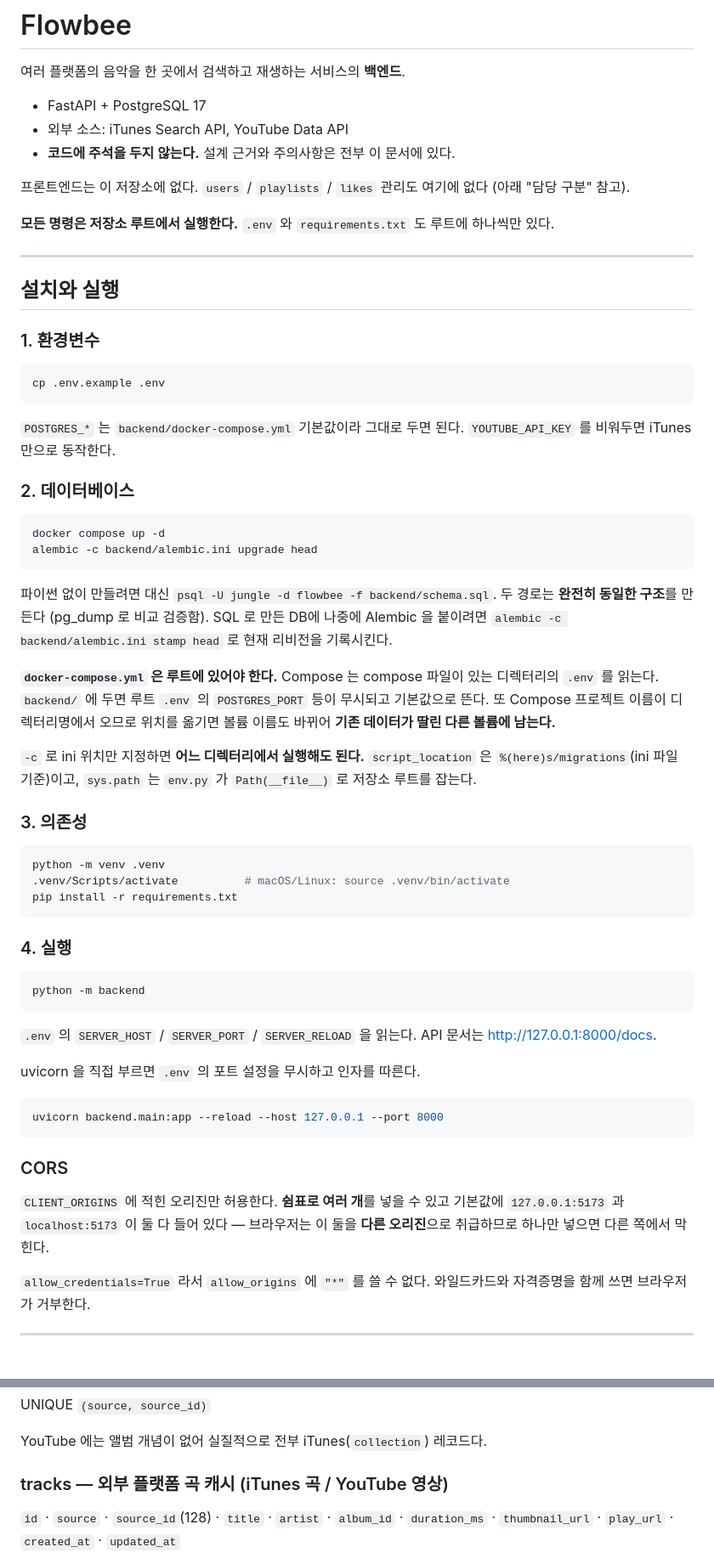
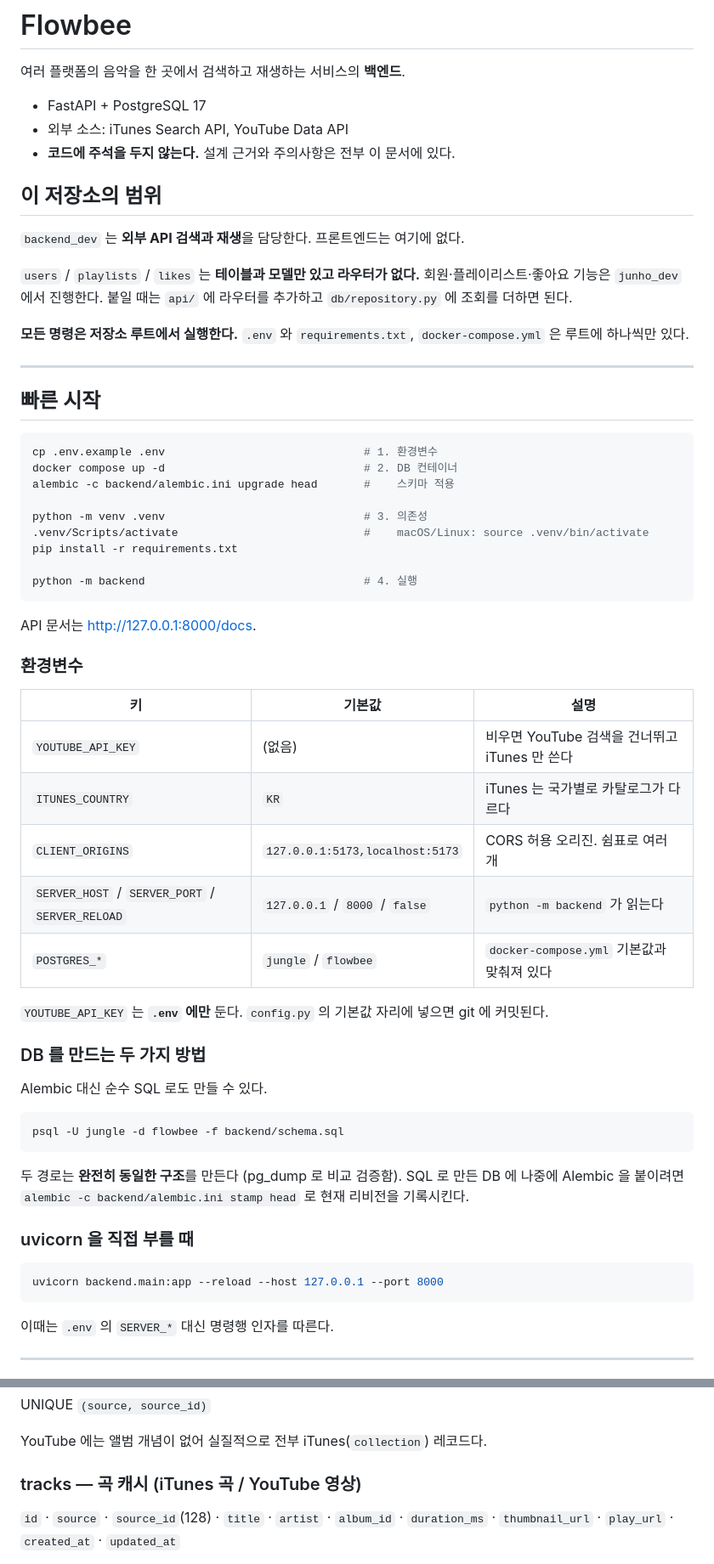
Before and after one commit to znzn-gyumin/jungle_week1_project2, a Markdown page: backend/README.md, 2 parts joined by grey strips. Shown at 85% size. Rendered like a GitHub page.

````diff
--- a/backend/README.md
+++ b/backend/README.md
@@ -6,77 +6,67 @@
 - 외부 소스: iTunes Search API, YouTube Data API
 - **코드에 주석을 두지 않는다.** 설계 근거와 주의사항은 전부 이 문서에 있다.
 
-프론트엔드는 이 저장소에 없다. `users` / `playlists` / `likes` 관리도 여기에 없다
-(아래 "담당 구분" 참고).
+## 이 저장소의 범위
 
-**모든 명령은 저장소 루트에서 실행한다.** `.env` 와 `requirements.txt` 도 루트에
-하나씩만 있다.
+`backend_dev` 는 **외부 API 검색과 재생**을 담당한다. 프론트엔드는 여기에 없다.
+
+`users` / `playlists` / `likes` 는 **테이블과 모델만 있고 라우터가 없다.**
+회원·플레이리스트·좋아요 기능은 `junho_dev` 에서 진행한다. 붙일 때는 `api/` 에
+라우터를 추가하고 `db/repository.py` 에 조회를 더하면 된다.
+
+**모든 명령은 저장소 루트에서 실행한다.** `.env` 와 `requirements.txt`,
+`docker-compose.yml` 은 루트에 하나씩만 있다.
 
 ---
 
-## 설치와 실행
-
-### 1. 환경변수
+## 빠른 시작
 
 ```bash
-cp .env.example .env
+cp .env.example .env                              # 1. 환경변수
+docker compose up -d                              # 2. DB 컨테이너
+alembic -c backend/alembic.ini upgrade head       #    스키마 적용
+
+python -m venv .venv                              # 3. 의존성
+.venv/Scripts/activate                            #    macOS/Linux: source .venv/bin/activate
+pip install -r requirements.txt
+
+python -m backend                                 # 4. 실행
 ```
 
-`POSTGRES_*` 는 `backend/docker-compose.yml` 기본값이라 그대로 두면 된다.
-`YOUTUBE_API_KEY` 를 비워두면 iTunes 만으로 동작한다.
+API 문서는 <http://127.0.0.1:8000/docs>.
 
-### 2. 데이터베이스
+### 환경변수
+
+| 키 | 기본값 | 설명 |
+|---|---|---|
+| `YOUTUBE_API_KEY` | (없음) | 비우면 YouTube 검색을 건너뛰고 iTunes 만 쓴다 |
+| `ITUNES_COUNTRY` | `KR` | iTunes 는 국가별로 카탈로그가 다르다 |
+| `CLIENT_ORIGINS` | `127.0.0.1:5173,localhost:5173` | CORS 허용 오리진. 쉼표로 여러 개 |
+| `SERVER_HOST` / `SERVER_PORT` / `SERVER_RELOAD` | `127.0.0.1` / `8000` / `false` | `python -m backend` 가 읽는다 |
+| `POSTGRES_*` | `jungle` / `flowbee` | `docker-compose.yml` 기본값과 맞춰져 있다 |
+
+`YOUTUBE_API_KEY` 는 **`.env` 에만** 둔다. `config.py` 의 기본값 자리에 넣으면
+git 에 커밋된다.
+
+### DB 를 만드는 두 가지 방법
+
+Alembic 대신 순수 SQL 로도 만들 수 있다.
 
 ```bash
-docker compose up -d
-alembic -c backend/alembic.ini upgrade head
+psql -U jungle -d flowbee -f backend/schema.sql
 ```
 
-파이썬 없이 만들려면 대신 `psql -U jungle -d flowbee -f backend/schema.sql`.
 두 경로는 **완전히 동일한 구조**를 만든다 (pg_dump 로 비교 검증함).
-SQL 로 만든 DB에 나중에 Alembic 을 붙이려면
+SQL 로 만든 DB 에 나중에 Alembic 을 붙이려면
 `alembic -c backend/alembic.ini stamp head` 로 현재 리비전을 기록시킨다.
 
-**`docker-compose.yml` 은 루트에 있어야 한다.** Compose 는 compose 파일이 있는
-디렉터리의 `.env` 를 읽는다. `backend/` 에 두면 루트 `.env` 의 `POSTGRES_PORT` 등이
-무시되고 기본값으로 뜬다. 또 Compose 프로젝트 이름이 디렉터리명에서 오므로 위치를
-옮기면 볼륨 이름도 바뀌어 **기존 데이터가 딸린 다른 볼륨에 남는다.**
-
-`-c` 로 ini 위치만 지정하면 **어느 디렉터리에서 실행해도 된다.**
-`script_location` 은 `%(here)s/migrations`(ini 파일 기준)이고, `sys.path` 는
-`env.py` 가 `Path(__file__)` 로 저장소 루트를 잡는다.
-
-### 3. 의존성
-
-```bash
-python -m venv .venv
-.venv/Scripts/activate          # macOS/Linux: source .venv/bin/activate
-pip install -r requirements.txt
-```
-
-### 4. 실행
-
-```bash
-python -m backend
-```
-
-`.env` 의 `SERVER_HOST` / `SERVER_PORT` / `SERVER_RELOAD` 을 읽는다.
-API 문서는 <http://127.0.0.1:8000/docs>.
-
-uvicorn 을 직접 부르면 `.env` 의 포트 설정을 무시하고 인자를 따른다.
+### uvicorn 을 직접 부를 때
 
 ```bash
 uvicorn backend.main:app --reload --host 127.0.0.1 --port 8000
 ```
 
-### CORS
-
-`CLIENT_ORIGINS` 에 적힌 오리진만 허용한다. **쉼표로 여러 개**를 넣을 수 있고
-기본값에 `127.0.0.1:5173` 과 `localhost:5173` 이 둘 다 들어 있다 —
-브라우저는 이 둘을 **다른 오리진**으로 취급하므로 하나만 넣으면 다른 쪽에서 막힌다.
-
-`allow_credentials=True` 라서 `allow_origins` 에 `"*"` 를 쓸 수 없다.
-와일드카드와 자격증명을 함께 쓰면 브라우저가 거부한다.
+이때는 `.env` 의 `SERVER_*` 대신 명령행 인자를 따른다.
 
 ---
 
@@ -261,7 +208,7 @@ UNIQUE `(source, source_id)`
 
 YouTube 에는 앨범 개념이 없어 실질적으로 전부 iTunes(`collection`) 레코드다.
 
-### tracks — 외부 플랫폼 곡 캐시 (iTunes 곡 / YouTube 영상)
+### tracks — 곡 캐시 (iTunes 곡 / YouTube 영상)
 
 `id` · `source` · `source_id`(128) · `title` · `artist` · `album_id` ·
 `duration_ms` · `thumbnail_url` · `play_url` · `created_at` · `updated_at`
````
Also changed, not shown: other parts of backend/README.md (+311 -318 lines).
